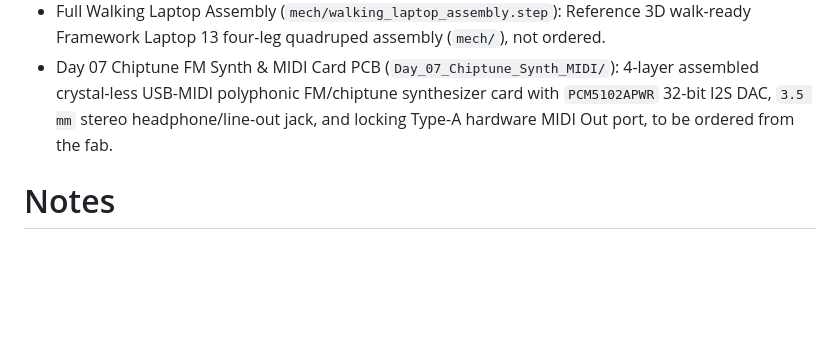
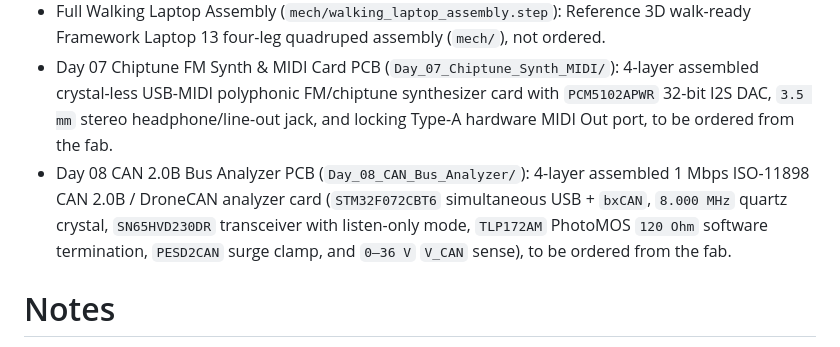
Before and after one commit to i2cjak/Framework_Expansion_Cards, a Markdown page: .backplane/intent.md, the part around the change. Rendered like a GitHub page; blank space fills up the shorter version.

```diff
--- a/.backplane/intent.md
+++ b/.backplane/intent.md
@@ -13,6 +13,7 @@ Design a series of increasingly ambitious and wacky Framework Laptop expansion c
 - Single Walking Leg Assembly (`mech/walking_leg_assembly.step`): Reference 3D single-leg sagittal fit-check assembly (`mech/`), not ordered.
 - Full Walking Laptop Assembly (`mech/walking_laptop_assembly.step`): Reference 3D walk-ready Framework Laptop 13 four-leg quadruped assembly (`mech/`), not ordered.
 - Day 07 Chiptune FM Synth & MIDI Card PCB (`Day_07_Chiptune_Synth_MIDI/`): 4-layer assembled crystal-less USB-MIDI polyphonic FM/chiptune synthesizer card with `PCM5102APWR` 32-bit I2S DAC, `3.5 mm` stereo headphone/line-out jack, and locking Type-A hardware MIDI Out port, to be ordered from the fab.
+- Day 08 CAN 2.0B Bus Analyzer PCB (`Day_08_CAN_Bus_Analyzer/`): 4-layer assembled 1 Mbps ISO-11898 CAN 2.0B / DroneCAN analyzer card (`STM32F072CBT6` simultaneous USB + `bxCAN`, `8.000 MHz` quartz crystal, `SN65HVD230DR` transceiver with listen-only mode, `TLP172AM` PhotoMOS `120 Ohm` software termination, `PESD2CAN` surge clamp, and `0–36 V` `V_CAN` sense), to be ordered from the fab.
 
 # Notes
 - Follow existing repository conventions: `Day_NN_<name>/` folders on `main`, `26.0 x 30.0 mm` 4-layer 0.8 mm card outline with Amphenol `12401981E412A` straddle-mount USB-C plug, `build.py` outputs, card `README.md`, and showcase renders in `img/`.
```
Also changed, not shown: Day_08_CAN_Bus_Analyzer/README.md (added, +34 -0 lines), README.md (+8 -0 lines), img/day8.png (added), 12 other files.
